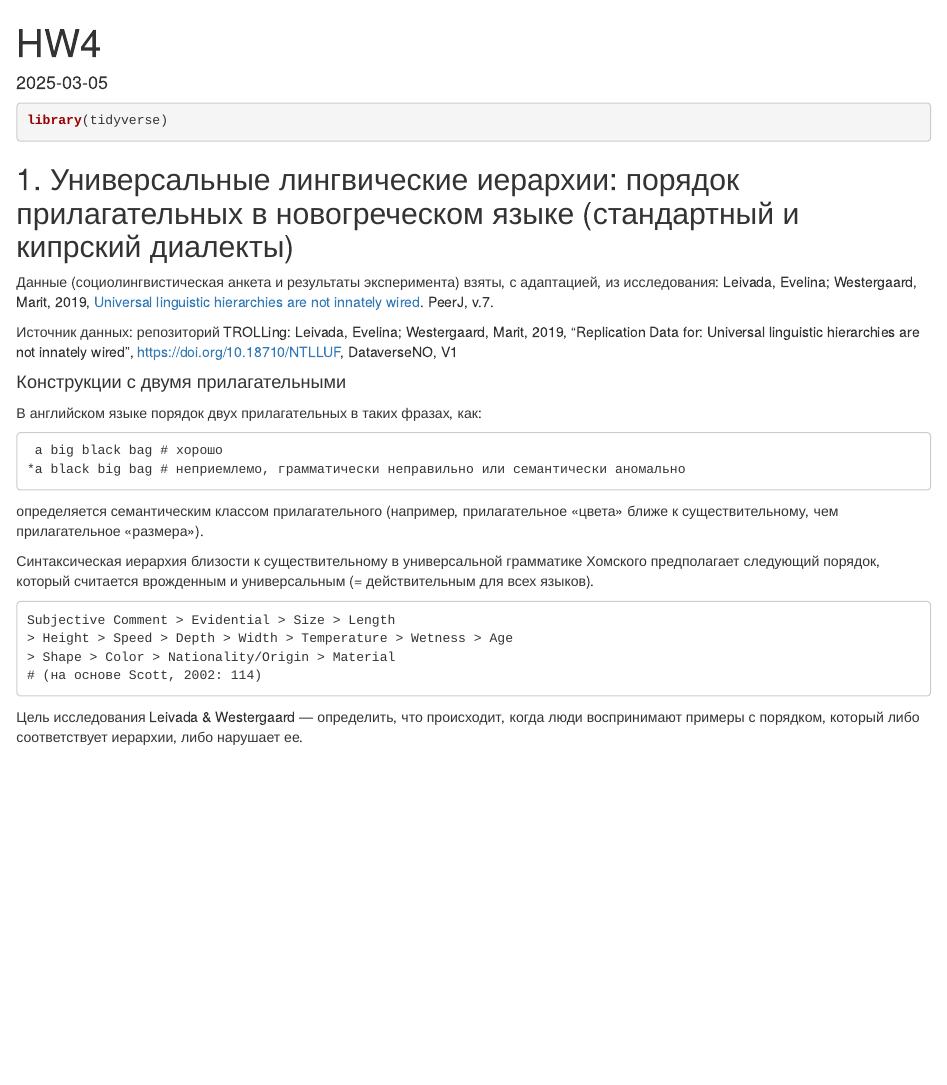
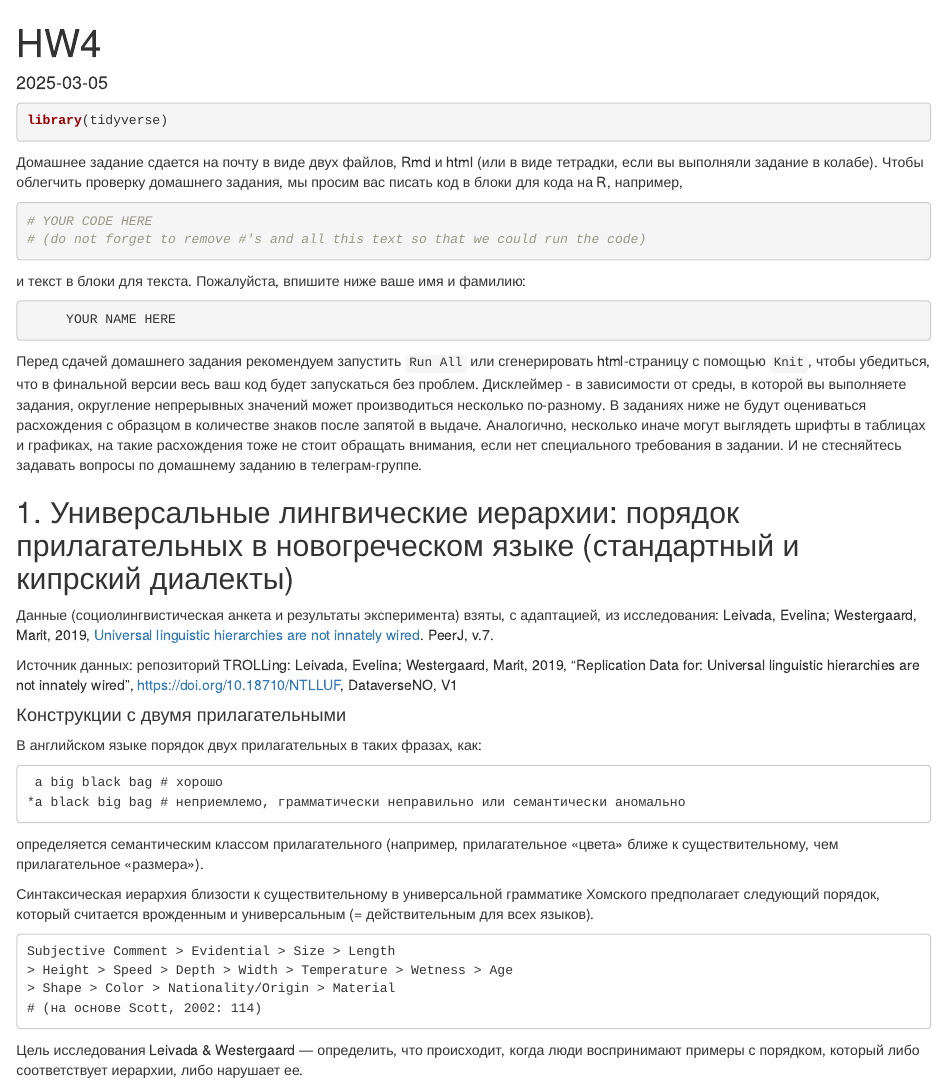
Before and after one commit to olesar/2025dav4compling, an R Markdown document (HW4_2025.Rmd): the page in a window 1100 px wide, from its top. The pictures show the output file HW4_2025.html that the author committed with the source, opened offline.

Commit message:
Add files via upload

````diff
--- a/HW4_2025.Rmd
+++ b/HW4_2025.Rmd
@@ -14,6 +14,21 @@ knitr::opts_chunk$set(echo = TRUE)
 ```{r message=FALSE, warning=FALSE}
 library(tidyverse)
 ```
+
+Домашнее задание сдается на почту в виде двух файлов, Rmd и html (или в виде тетрадки, если вы выполняли задание в колабе). Чтобы облегчить проверку домашнего задания, мы просим вас писать код в блоки для кода на R, например,
+
+```{r example}
+# YOUR CODE HERE
+# (do not forget to remove #'s and all this text so that we could run the code)
+```
+
+и текст в блоки для текста. Пожалуйста, впишите ниже ваше имя и фамилию:
+
+```{txt name}
+     YOUR NAME HERE
+```
+
+Перед сдачей домашнего задания рекомендуем запустить `Run All` или сгенерировать html-страницу с помощью `Knit`, чтобы убедиться, что в финальной версии весь ваш код будет запускаться без проблем. Дисклеймер - в зависимости от среды, в которой вы выполняете задания, округление непрерывных значений может производиться несколько по-разному. В заданиях ниже не будут оцениваться расхождения с образцом в количестве знаков после запятой в выдаче. Аналогично, несколько иначе могут выглядеть шрифты в таблицах и графиках, на такие расхождения тоже не стоит обращать внимания, если нет специального требования в задании. И не стесняйтесь задавать вопросы по домашнему заданию в телеграм-группе.
 
 ## 1. Универсальные лингвические иерархии: порядок прилагательных в новогреческом языке (стандартный и кипрский диалекты)
 
````
Also changed, not shown: HW4_2025.html, HW4_2025.Rmd (15 more changed lines).
